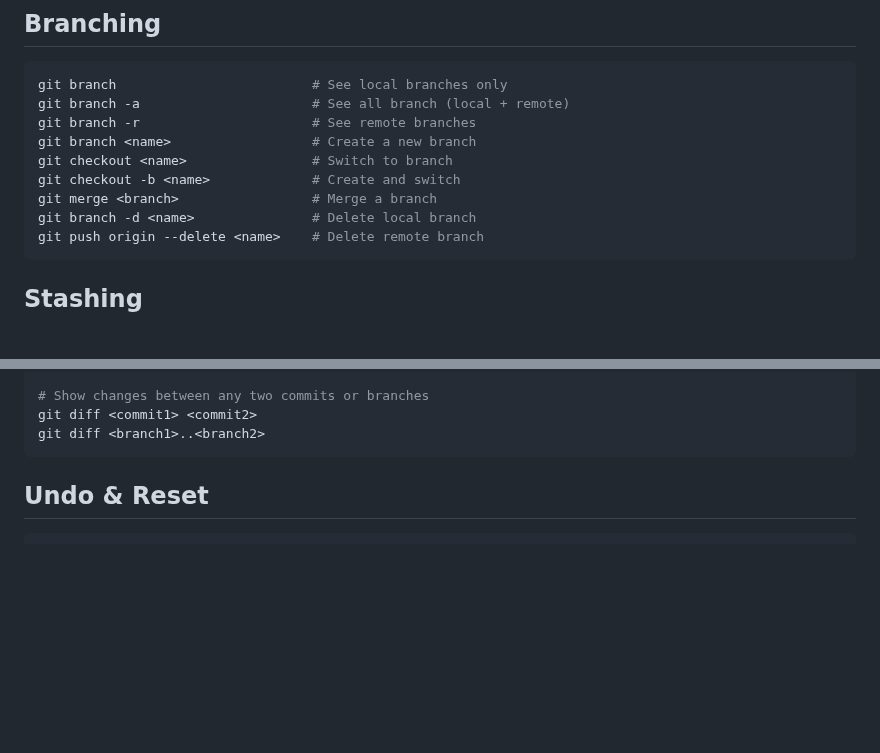
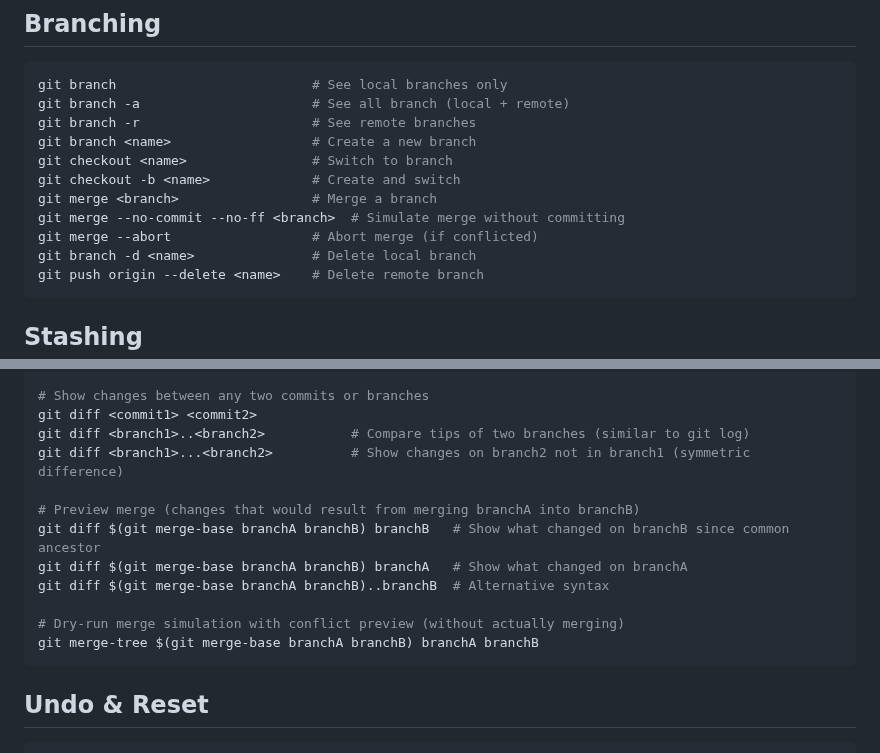
Before and after one commit to delower-hosen/my-daily-learnings, a Markdown page: git/git-cheatsheet.md, 2 parts joined by grey strips. Drawn GitHub-style; blank space fills up the shorter version.

Commit message:
git cheatsheet updated

````diff
--- a/git/git-cheatsheet.md
+++ b/git/git-cheatsheet.md
@@ -42,6 +42,8 @@ git branch <name>                  # Create a new branch
 git checkout <name>                # Switch to branch
 git checkout -b <name>             # Create and switch
 git merge <branch>                 # Merge a branch
+git merge --no-commit --no-ff <branch>  # Simulate merge without committing
+git merge --abort                  # Abort merge (if conflicted)
 git branch -d <name>               # Delete local branch
 git push origin --delete <name>    # Delete remote branch
 ```
@@ -87,7 +89,16 @@ git diff --name-status                  # Show file names and status (Added/Modi
 
 # Show changes between any two commits or branches
 git diff <commit1> <commit2>
-git diff <branch1>..<branch2>
+git diff <branch1>..<branch2>           # Compare tips of two branches (similar to git log)
+git diff <branch1>...<branch2>          # Show changes on branch2 not in branch1 (symmetric difference)
+
+# Preview merge (changes that would result from merging branchA into branchB)
+git diff $(git merge-base branchA branchB) branchB   # Show what changed on branchB since common ancestor
+git diff $(git merge-base branchA branchB) branchA   # Show what changed on branchA
+git diff $(git merge-base branchA branchB)..branchB  # Alternative syntax
+
+# Dry-run merge simulation with conflict preview (without actually merging)
+git merge-tree $(git merge-base branchA branchB) branchA branchB
 ```
 
 ## Undo & Reset
````
